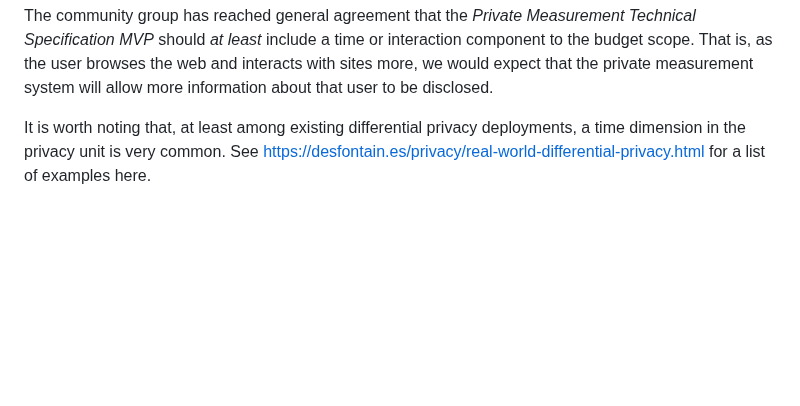
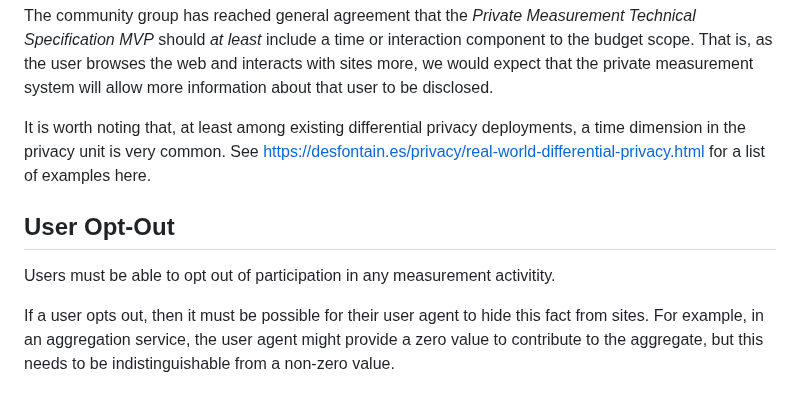
Before and after one commit to patcg/docs-and-reports, a Markdown page: design-dimensions/Dimensions-with-General-Agreement.md, the part around the change. GitHub-like rendering; blank space fills up the shorter version.

Commit message:
Opt-out should be possible and undetectable
For framing any discussion we have.

Closes #49.

```diff
--- a/design-dimensions/Dimensions-with-General-Agreement.md
+++ b/design-dimensions/Dimensions-with-General-Agreement.md
@@ -41,3 +41,11 @@ In order to be useful, measurement systems need to produce a continuous release
 The community group has reached general agreement that the _Private Measurement Technical Specification MVP_ should _at least_ include a time or interaction component to the budget scope. That is, as the user browses the web and interacts with sites more, we would expect that the private measurement system will allow more information about that user to be disclosed.
 
 It is worth noting that, at least among existing differential privacy deployments, a time dimension in the privacy unit is very common. See https://desfontain.es/privacy/real-world-differential-privacy.html for a list of examples here.
+
+
+## User Opt-Out
+
+Users must be able to opt out of participation in any measurement activitity.
+
+If a user opts out, then it must be possible for their user agent to hide this fact from sites.
+For example, in an aggregation service, the user agent might provide a zero value to contribute to the aggregate, but this needs to be indistinguishable from a non-zero value.
```
